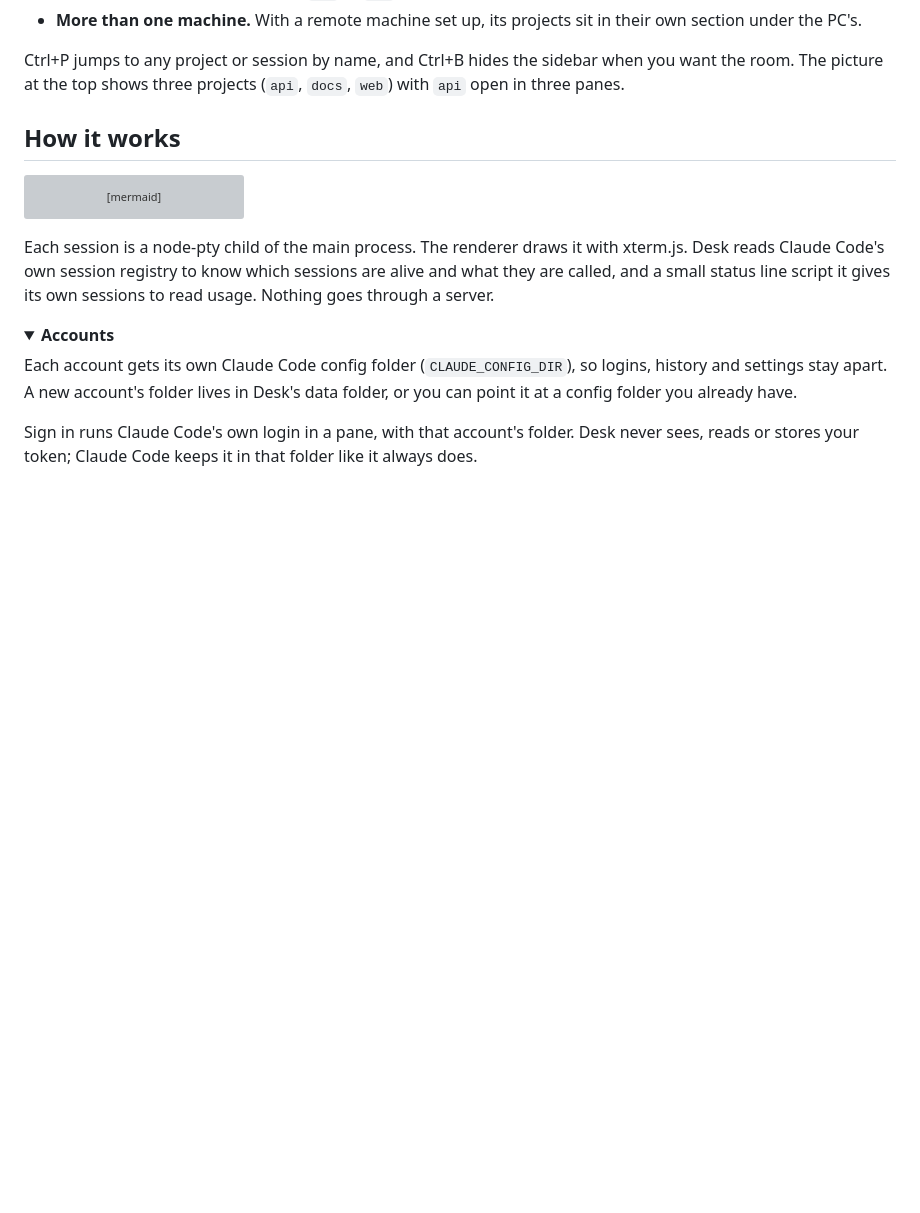
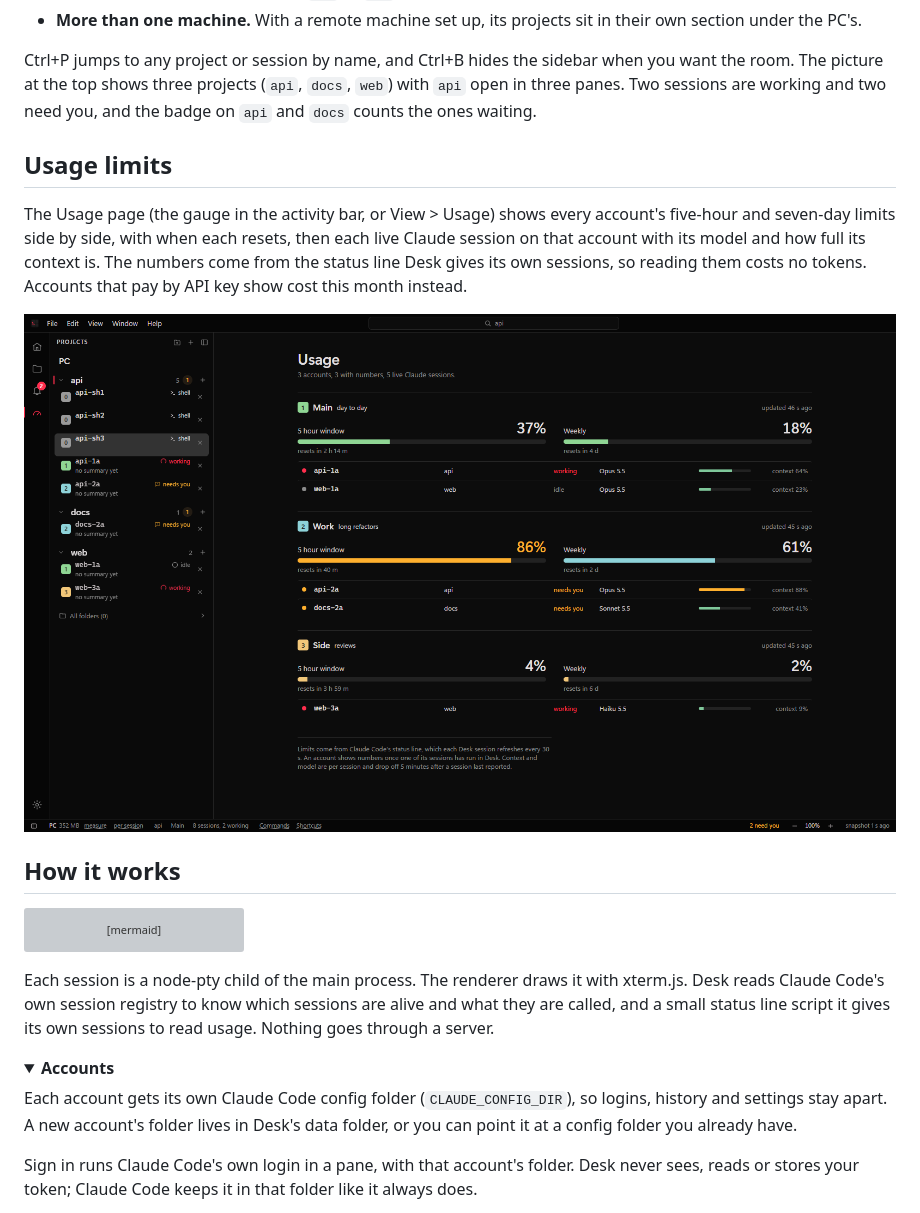
Before and after one commit to 1oNN/claude_desk, a Markdown page: README.md, the part around one of its changes. GitHub-like rendering; pictures changed too: docs/img/usage-1600.png (added); folded sections open; blank space fills up the shorter version; grey boxes are pictures that could not be loaded.

Commit message:
readme: new hero with session states, and a usage limits section
The old hero showed three shells and no Claude session, so it never showed what Desk is for. The new one has sessions working and needing you across three projects; the Usage page shot shows each account's limits.

```diff
--- a/README.md
+++ b/README.md
@@ -75,7 +75,18 @@ of them.
 
 Ctrl+P jumps to any project or session by name, and Ctrl+B hides the sidebar when you want the
 room. The picture at the top shows three projects (`api`, `docs`, `web`) with `api` open in
-three panes.
+three panes. Two sessions are working and two need you, and the badge on `api` and `docs`
+counts the ones waiting.
+
+## Usage limits
+
+The Usage page (the gauge in the activity bar, or View > Usage) shows every account's
+five-hour and seven-day limits side by side, with when each resets, then each live Claude
+session on that account with its model and how full its context is. The numbers come from
+the status line Desk gives its own sessions, so reading them costs no tokens. Accounts that
+pay by API key show cost this month instead.
+
+![Usage page: three accounts with five-hour and seven-day limits, and five sessions with model and context](docs/img/usage-1600.png)
 
 ## How it works
 
```
Also changed, not shown: other parts of README.md (+2 -1 lines), docs/img/overview-1600.png (added), docs/img/usage-480.png (added).
